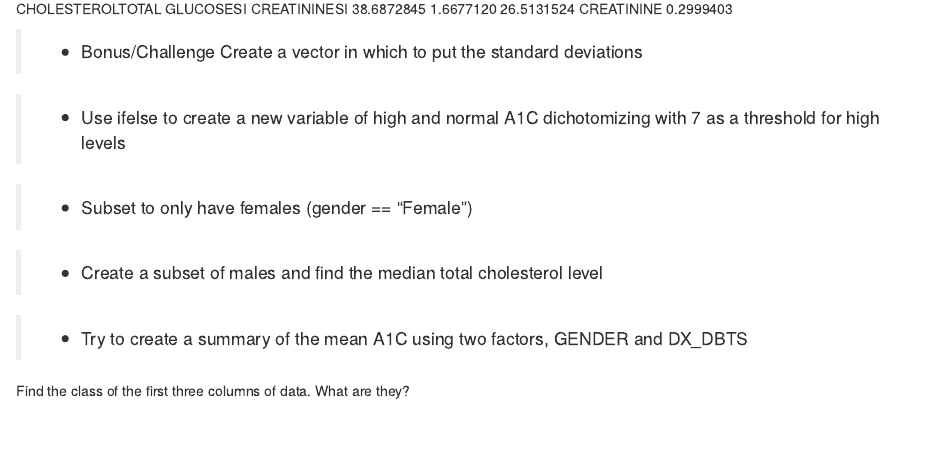
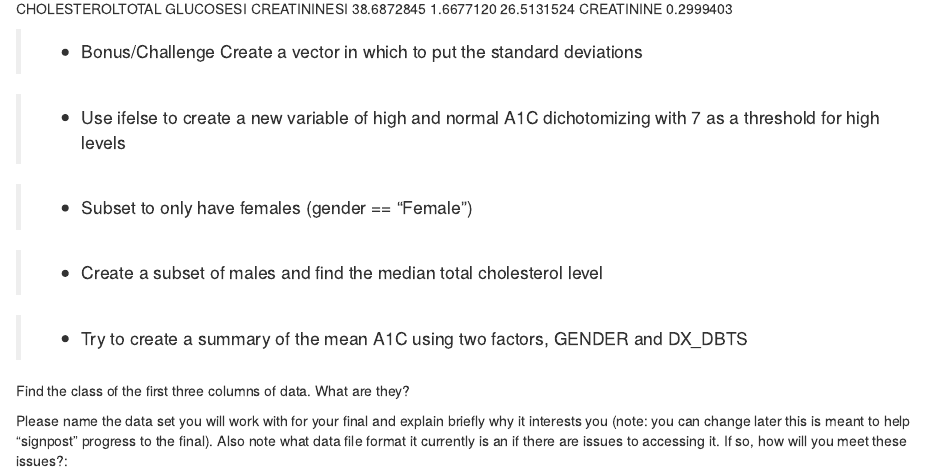
Before and after one commit to fredlapolla/RVilcekMasters2021, an R Markdown document (VilcekMasters_BMINGA1005_Homework2.Rmd): the page in a window 1100 px wide, from 1300 px down. Rendered offline with R 4.5, knitr and Pandoc, with nearby package versions; some code elsewhere in the file could not run offline.

Commit message:
Add files via upload

````diff
--- a/VilcekMasters_BMINGA1005_Homework2.Rmd
+++ b/VilcekMasters_BMINGA1005_Homework2.Rmd
@@ -152,3 +152,5 @@ Find the class of the first three columns of data. What are they?
 ```{r}
 
 ```
+
+Please name the data set you will work with for your final and explain briefly why it interests you (note: you can change later this is meant to help "signpost" progress to the final). Also note what data file format it currently is an if there are issues to accessing it. If so, how will you meet these issues?:
````
